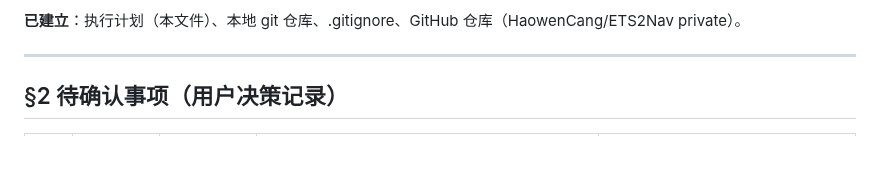
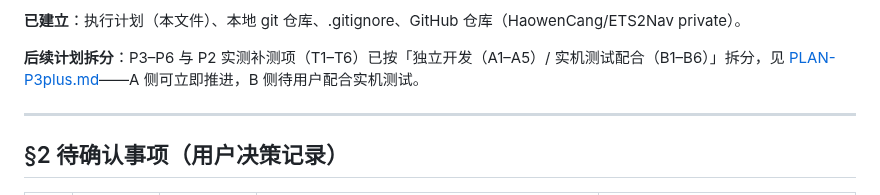
Before and after one commit to HaowenCang/ETS2Nav, a Markdown page: PLAN.md, the part around the change. Drawn GitHub-style; blank space fills up the shorter version.

Commit message:
docs: 后续计划拆分（PLAN-P3plus.md）——独立开发 A1-A5 / 实机测试配合 B1-B6

```diff
--- a/PLAN.md
+++ b/PLAN.md
@@ -20,6 +20,8 @@
 **当前状态**：**P2 关门（tag v0.3.0-p2，2026-08-10）**——19 工作包全部完成；4 子代理收官审查（实现正确性/计划符合性/文档一致性/性能边界）BLOCKER 1 + MAJOR 7 全部修复（quat_yaw 绕 Y/tracker 虚拟段 suffix/manifest §29 全字段/内存口径/run-p2-tests.bat 等）；性能：加载 298ms 冷启动/常驻内存 217MB/路线 p99 0.39ms/匹配 p99 0.010ms——机器可验证指标全部超出 §139-140 目标 1000×+；**已知限制**：G15 完整游戏会话（§178）、UK 环岛方向、Speed Gate、信号 runtime VERIFIED、CPU/FPS（§144/§146）——游戏内实测类，P3 前置。**P1 已关门**（tag v0.2.0-p1）；**P0-D 验收通过**（avg -1.3% / 1%low +0.7%）。
 
 **已建立**：执行计划（本文件）、本地 git 仓库、.gitignore、GitHub 仓库（HaowenCang/ETS2Nav private）。
+
+**后续计划拆分**：P3–P6 与 P2 实测补测项（T1–T6）已按「独立开发（A1–A5）/ 实机测试配合（B1–B6）」拆分，见 [PLAN-P3plus.md](./PLAN-P3plus.md)——A 侧可立即推进，B 侧待用户配合实机测试。
 
 ---
 
```
Also changed, not shown: PLAN-P3plus.md (added, +168 -0 lines).
